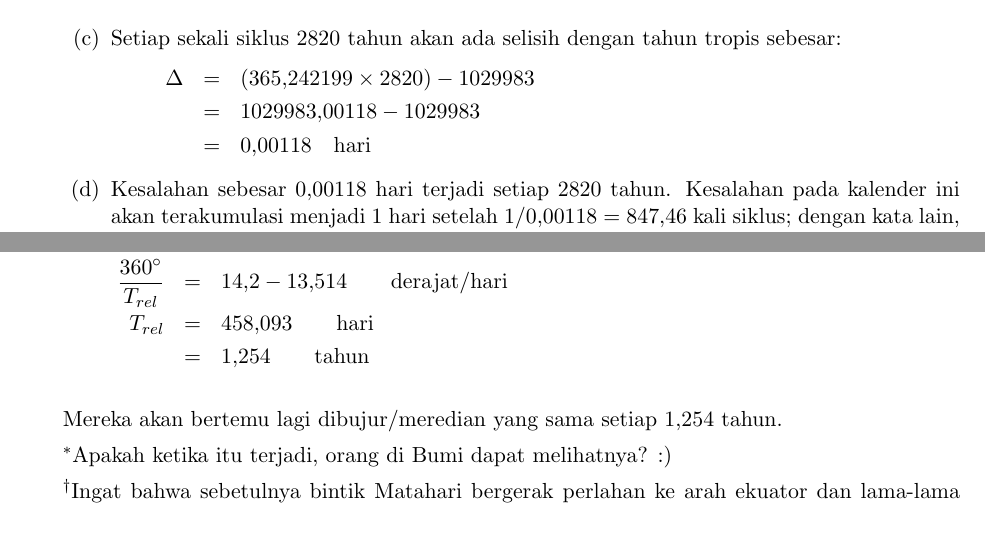
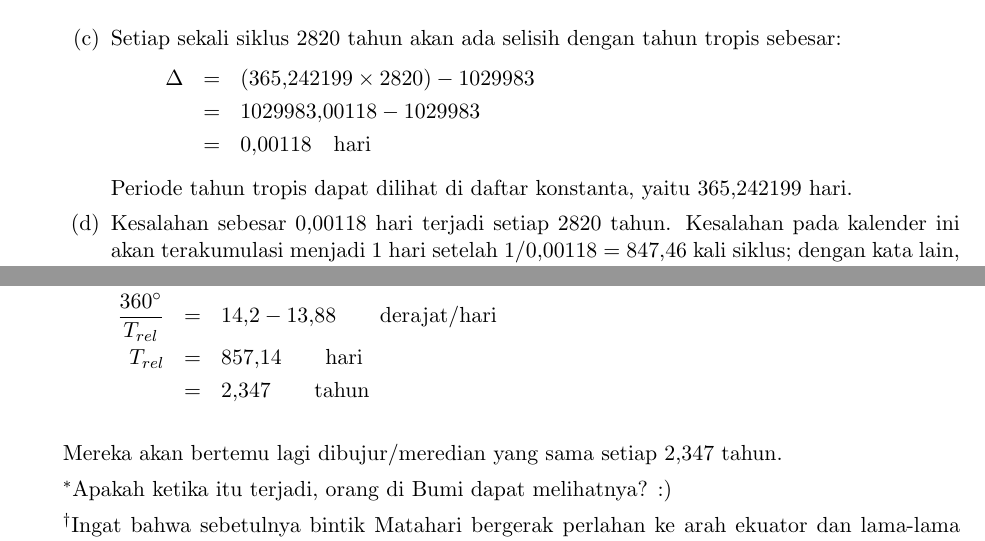
Before and after one commit to ridlo/OSP2017, a LaTeX problem sheet (osp2017sol.tex): two parts of pages 13 and 18 of 18, joined at a grey line, cut so that both start at the same text. Compiled offline with pdfLaTeX.

Commit message:
koreksi soal terakhir

```diff
--- a/osp2017sol.tex
+++ b/osp2017sol.tex
@@ -575,6 +575,8 @@ $$(683 \times 366) + (2137 \times 365) = 1029983 \quad \text{hari}$$
 &=& 0,00118 \quad \text{hari}
 \end{eqnarray*}
 
+Periode tahun tropis dapat dilihat di daftar konstanta, yaitu 365,242199 hari.
+
 \item Kesalahan sebesar 0,00118 hari terjadi setiap 2820 tahun. Kesalahan pada kalender ini akan terakumulasi menjadi 1 hari setelah $1/0,00118 = 847,46$ kali siklus; dengan kata lain, kalender ini akan salah sebesar 1 hari setelah $847,46 \times 2820 = 2389830,5$ tahun.
 
 Meskipun agak `ribet', ternyata sistem kalender ini cukup baik :)
@@ -760,12 +762,12 @@ Untuk menentukan kapan mereka berada di meredian yang sama lagi, kita gunakan ke
 \begin{eqnarray*}
 \Omega_{rel} &=& \Omega_1 - \Omega_2\\
 \frac{2 \pi}{T_{rel}} &=& \frac{2 \pi}{T_{1}} - \frac{2 \pi}{T_{2}} \qquad \text{rad/s} \quad \text{(sama seperti menentukan periode sinodis)}\\
-\frac{360\degree}{T_{rel}} &=& 14,2 - 13,514 \qquad \text{derajat/hari}\\
-T_{rel} &=& 458,093 \qquad \text{hari}\\
-&=& 1,254 \qquad \text{tahun}
+\frac{360\degree}{T_{rel}} &=& 14,2 - 13,88 \qquad \text{derajat/hari}\\
+T_{rel} &=& 857,14 \qquad \text{hari}\\
+&=& 2,347 \qquad \text{tahun}
 \end{eqnarray*}
 
-Mereka akan bertemu lagi dibujur/meredian yang sama setiap 1,254 tahun.
+Mereka akan bertemu lagi dibujur/meredian yang sama setiap 2,347 tahun.
 
 $^\ast$Apakah ketika itu terjadi, orang di Bumi dapat melihatnya? :)
 
```
Also changed, not shown: osp2017sol.pdf, osp2017sol.tex (2 more changed lines).
